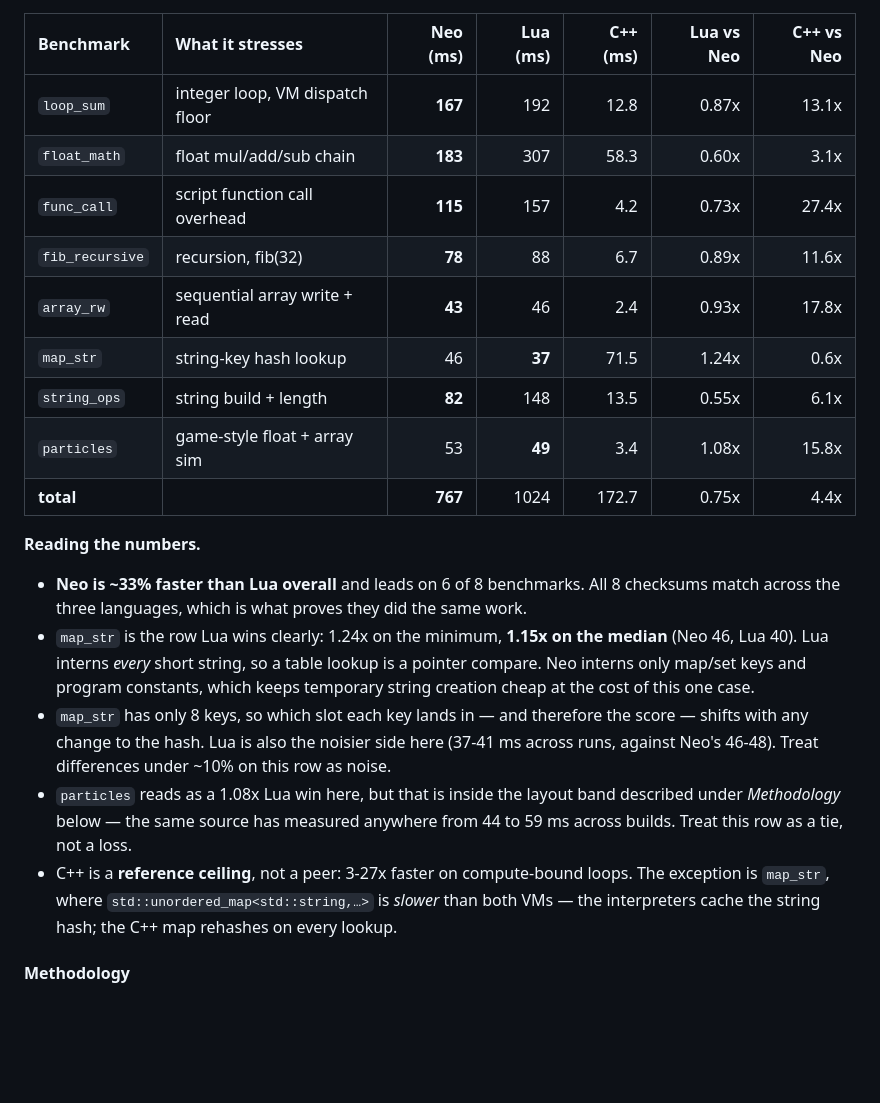
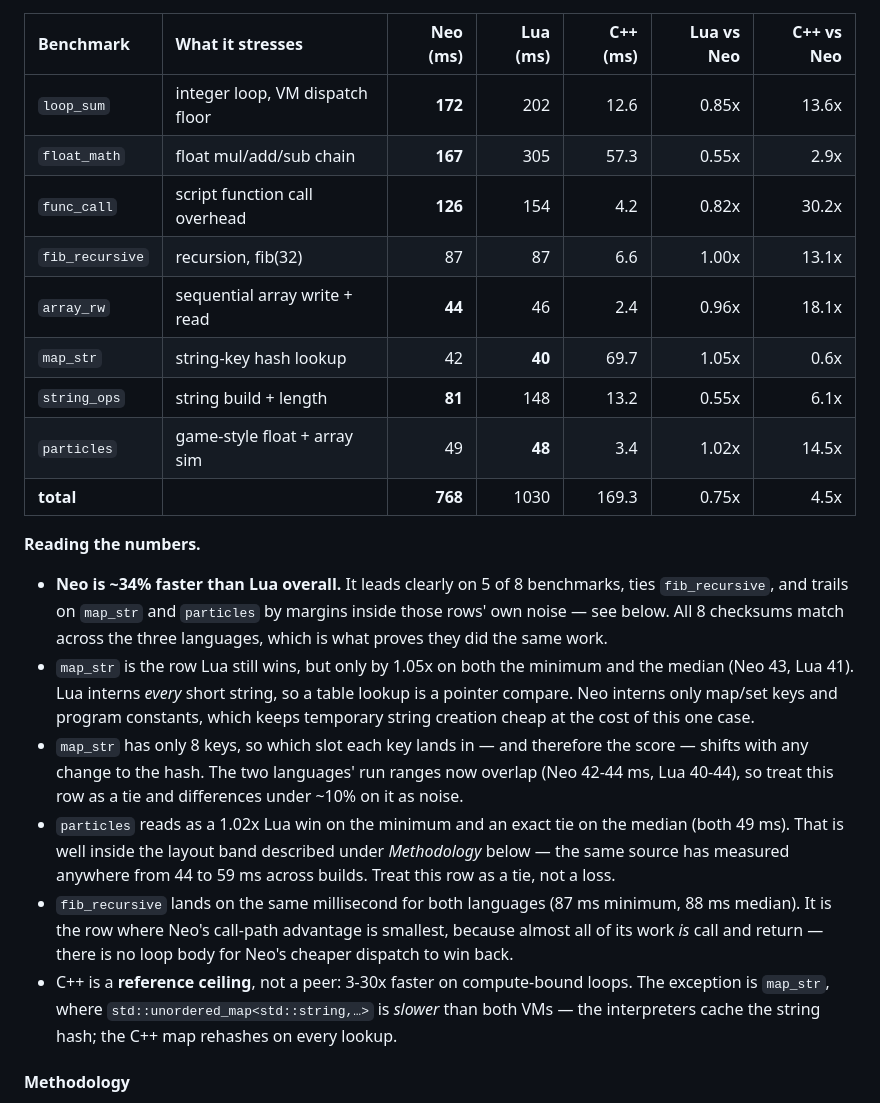
Before and after one commit to hangulcode/NeoScript, a Markdown page: ReadMe.md, the part around the change. Drawn GitHub-style; blank space fills up the shorter version.

Commit message:
[Claude] Refresh the benchmark results and the notes that cite them
Re-ran the three-language benchmark under the protocol the document already
describes and replaced the table with that session's figures.

Reworked the surrounding commentary so it no longer quotes ratios the table no
longer shows: the overall lead, the win/tie/loss count, the map_str and
particles rows, and the C++ ceiling range. The map_str note previously said Lua
was the noisier side, which no longer holds now that the two run ranges
overlap, so that row is described as a tie instead.

Added a note for fib_recursive explaining why both languages land on the same
figure there: almost all of its work is call and return, leaving no loop body
for Neo's cheaper dispatch to win back.

Co-Authored-By: Claude Opus 5 (1M context) <noreply@anthropic.com>

```diff
--- a/ReadMe.md
+++ b/ReadMe.md
@@ -569,30 +569,35 @@ Neo's time; `0.88x` means it was slower than Neo).
 
 | Benchmark | What it stresses | Neo (ms) | Lua (ms) | C++ (ms) | Lua vs Neo | C++ vs Neo |
 | :-------- | :--------------- | -------: | -------: | -------: | ---------: | ---------: |
-| `loop_sum`      | integer loop, VM dispatch floor | **167** | 192 |  12.8 | 0.87x | 13.1x |
-| `float_math`    | float mul/add/sub chain         | **183** | 307 |  58.3 | 0.60x |  3.1x |
-| `func_call`     | script function call overhead   | **115** | 157 |   4.2 | 0.73x | 27.4x |
-| `fib_recursive` | recursion, fib(32)              |  **78** |  88 |   6.7 | 0.89x | 11.6x |
-| `array_rw`      | sequential array write + read   |  **43** |  46 |   2.4 | 0.93x | 17.8x |
-| `map_str`       | string-key hash lookup          |  46 |  **37** |  71.5 | 1.24x |  0.6x |
-| `string_ops`    | string build + length           |  **82** | 148 |  13.5 | 0.55x |  6.1x |
-| `particles`     | game-style float + array sim    |  53 |  **49** |   3.4 | 1.08x | 15.8x |
-| **total**       |                                 | **767** | 1024 | 172.7 | 0.75x |  4.4x |
+| `loop_sum`      | integer loop, VM dispatch floor | **172** | 202 |  12.6 | 0.85x | 13.6x |
+| `float_math`    | float mul/add/sub chain         | **167** | 305 |  57.3 | 0.55x |  2.9x |
+| `func_call`     | script function call overhead   | **126** | 154 |   4.2 | 0.82x | 30.2x |
+| `fib_recursive` | recursion, fib(32)              |   87 |  87 |   6.6 | 1.00x | 13.1x |
+| `array_rw`      | sequential array write + read   |  **44** |  46 |   2.4 | 0.96x | 18.1x |
+| `map_str`       | string-key hash lookup          |  42 |  **40** |  69.7 | 1.05x |  0.6x |
+| `string_ops`    | string build + length           |  **81** | 148 |  13.2 | 0.55x |  6.1x |
+| `particles`     | game-style float + array sim    |  49 |  **48** |   3.4 | 1.02x | 14.5x |
+| **total**       |                                 | **768** | 1030 | 169.3 | 0.75x |  4.5x |
 
 **Reading the numbers.**
-- **Neo is ~33% faster than Lua overall** and leads on 6 of 8 benchmarks. All 8 checksums match
-  across the three languages, which is what proves they did the same work.
-- `map_str` is the row Lua wins clearly: 1.24x on the minimum, **1.15x on the median** (Neo 46,
-  Lua 40). Lua interns *every* short string, so a table lookup is a pointer compare. Neo interns
-  only map/set keys and program constants, which keeps temporary string creation cheap at the cost
-  of this one case.
+- **Neo is ~34% faster than Lua overall.** It leads clearly on 5 of 8 benchmarks, ties
+  `fib_recursive`, and trails on `map_str` and `particles` by margins inside those rows' own noise —
+  see below. All 8 checksums match across the three languages, which is what proves they did the
+  same work.
+- `map_str` is the row Lua still wins, but only by 1.05x on both the minimum and the median
+  (Neo 43, Lua 41). Lua interns *every* short string, so a table lookup is a pointer compare. Neo
+  interns only map/set keys and program constants, which keeps temporary string creation cheap at
+  the cost of this one case.
 - `map_str` has only 8 keys, so which slot each key lands in — and therefore the score — shifts with
-  any change to the hash. Lua is also the noisier side here (37-41 ms across runs, against Neo's
-  46-48). Treat differences under ~10% on this row as noise.
-- `particles` reads as a 1.08x Lua win here, but that is inside the layout band described under
-  *Methodology* below — the same source has measured anywhere from 44 to 59 ms across builds. Treat
-  this row as a tie, not a loss.
-- C++ is a **reference ceiling**, not a peer: 3-27x faster on compute-bound loops. The exception is
+  any change to the hash. The two languages' run ranges now overlap (Neo 42-44 ms, Lua 40-44), so
+  treat this row as a tie and differences under ~10% on it as noise.
+- `particles` reads as a 1.02x Lua win on the minimum and an exact tie on the median (both 49 ms).
+  That is well inside the layout band described under *Methodology* below — the same source has
+  measured anywhere from 44 to 59 ms across builds. Treat this row as a tie, not a loss.
+- `fib_recursive` lands on the same millisecond for both languages (87 ms minimum, 88 ms median).
+  It is the row where Neo's call-path advantage is smallest, because almost all of its work *is*
+  call and return — there is no loop body for Neo's cheaper dispatch to win back.
+- C++ is a **reference ceiling**, not a peer: 3-30x faster on compute-bound loops. The exception is
   `map_str`, where `std::unordered_map<std::string,…>` is *slower* than both VMs — the interpreters
   cache the string hash; the C++ map rehashes on every lookup.
 
```
